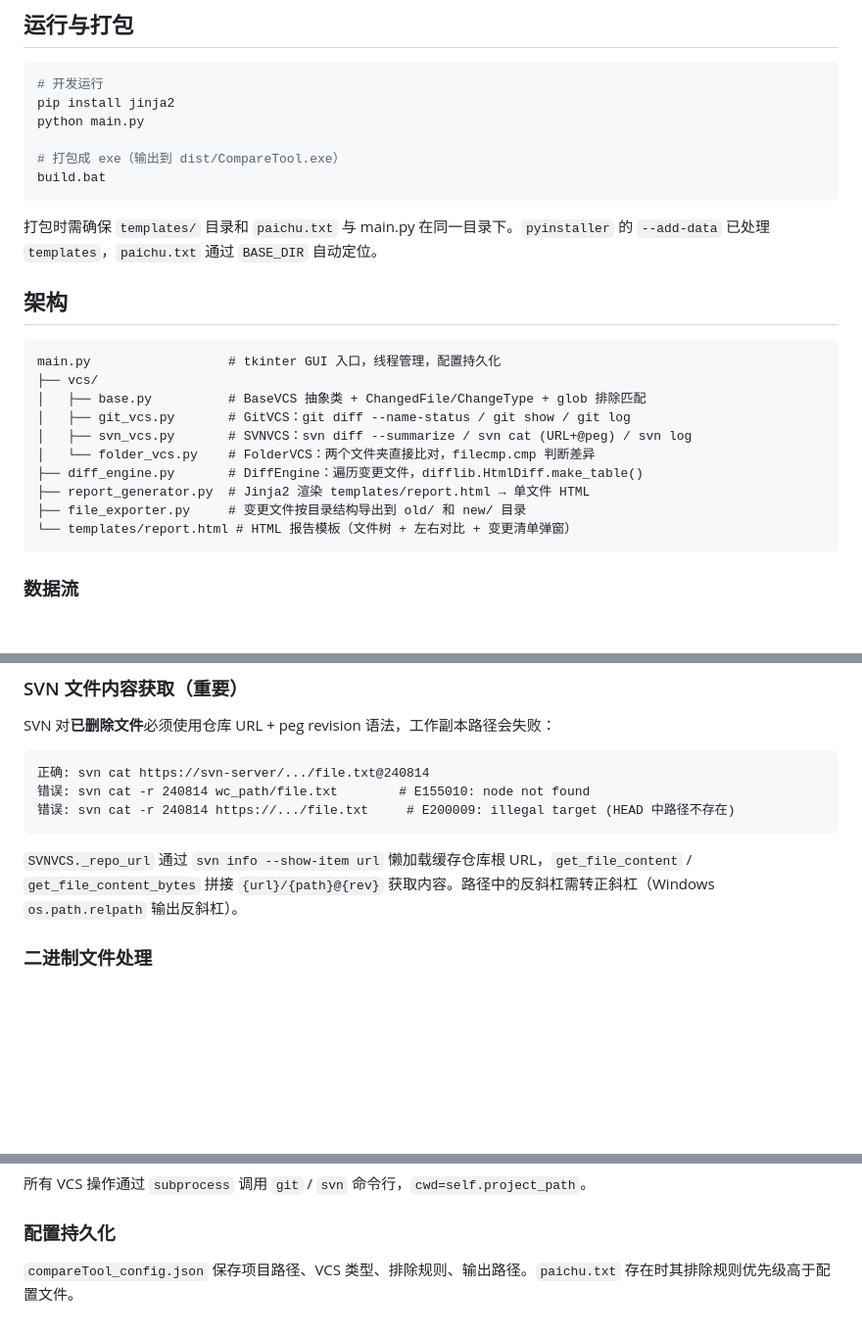
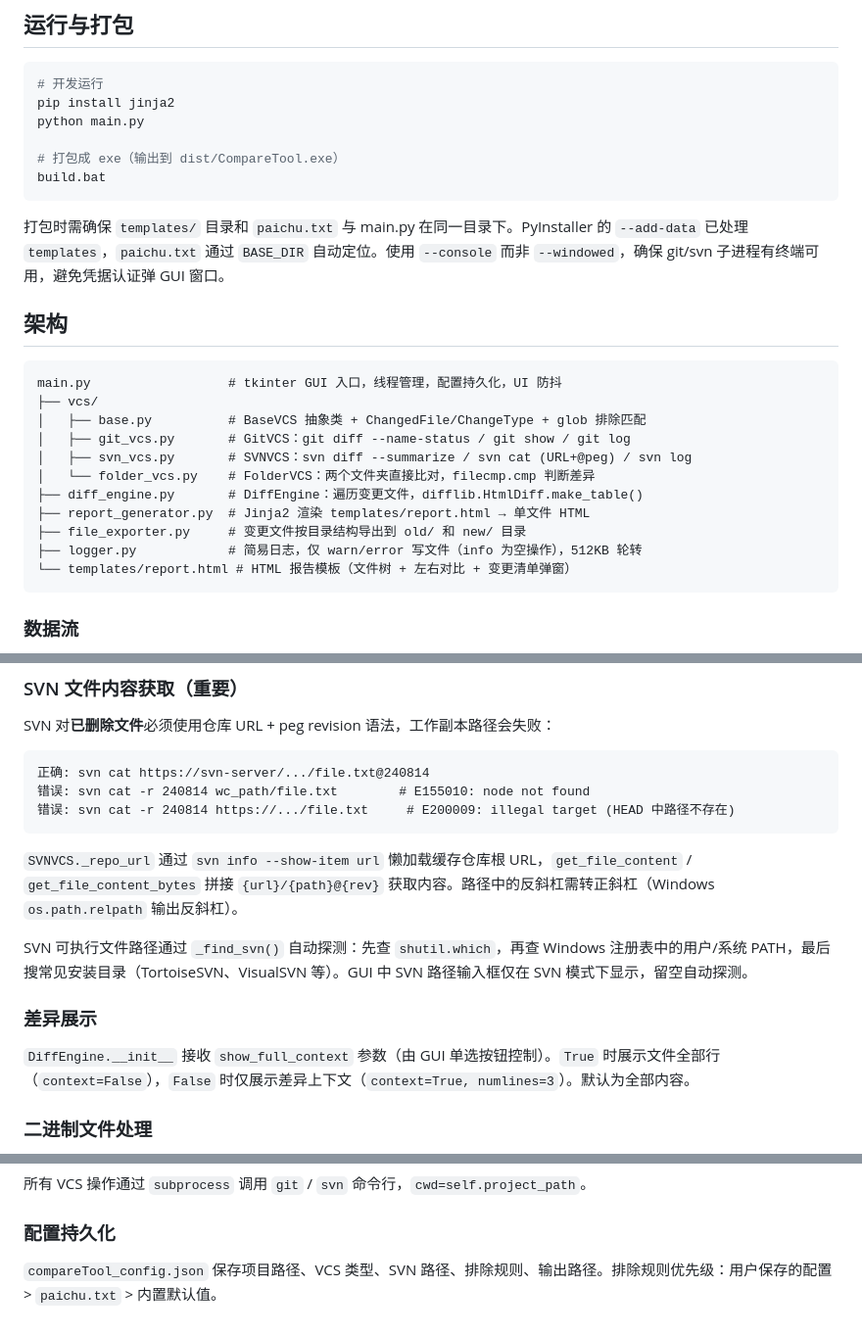
Before and after one commit to alading1001/compareTool, a Markdown page: CLAUDE.md, 3 parts joined by grey strips. Shown at 98% size. Rendered like a GitHub page; blank space fills up the shorter version.

Commit message:
docs: 更新CLAUDE.md，补充日志模块、SVN探测、差异展示等说明

````diff
--- a/CLAUDE.md
+++ b/CLAUDE.md
@@ -17,12 +17,12 @@ python main.py
 build.bat
 ```
 
-打包时需确保 `templates/` 目录和 `paichu.txt` 与 main.py 在同一目录下。`pyinstaller` 的 `--add-data` 已处理 `templates`，`paichu.txt` 通过 `BASE_DIR` 自动定位。
+打包时需确保 `templates/` 目录和 `paichu.txt` 与 main.py 在同一目录下。PyInstaller 的 `--add-data` 已处理 `templates`，`paichu.txt` 通过 `BASE_DIR` 自动定位。使用 `--console` 而非 `--windowed`，确保 git/svn 子进程有终端可用，避免凭据认证弹 GUI 窗口。
 
 ## 架构
 
 ```
-main.py                  # tkinter GUI 入口，线程管理，配置持久化
+main.py                  # tkinter GUI 入口，线程管理，配置持久化，UI 防抖
 ├── vcs/
 │   ├── base.py          # BaseVCS 抽象类 + ChangedFile/ChangeType + glob 排除匹配
 │   ├── git_vcs.py       # GitVCS：git diff --name-status / git show / git log
@@ -31,6 +31,7 @@ main.py                  # tkinter GUI 入口，线程管理，配置持久化
 ├── diff_engine.py       # DiffEngine：遍历变更文件，difflib.HtmlDiff.make_table()
 ├── report_generator.py  # Jinja2 渲染 templates/report.html → 单文件 HTML
 ├── file_exporter.py     # 变更文件按目录结构导出到 old/ 和 new/ 目录
+├── logger.py            # 简易日志，仅 warn/error 写文件（info 为空操作），512KB 轮转
 └── templates/report.html # HTML 报告模板（文件树 + 左右对比 + 变更清单弹窗）
 ```
 
@@ -62,6 +63,12 @@ SVN 对**已删除文件**必须使用仓库 URL + peg revision 语法，工作
 
 `SVNVCS._repo_url` 通过 `svn info --show-item url` 懒加载缓存仓库根 URL，`get_file_content` / `get_file_content_bytes` 拼接 `{url}/{path}@{rev}` 获取内容。路径中的反斜杠需转正斜杠（Windows `os.path.relpath` 输出反斜杠）。
 
+SVN 可执行文件路径通过 `_find_svn()` 自动探测：先查 `shutil.which`，再查 Windows 注册表中的用户/系统 PATH，最后搜常见安装目录（TortoiseSVN、VisualSVN 等）。GUI 中 SVN 路径输入框仅在 SVN 模式下显示，留空自动探测。
+
+### 差异展示
+
+`DiffEngine.__init__` 接收 `show_full_context` 参数（由 GUI 单选按钮控制）。`True` 时展示文件全部行（`context=False`），`False` 时仅展示差异上下文（`context=True, numlines=3`）。默认为全部内容。
+
 ### 二进制文件处理
 
 - `DiffEngine.BINARY_EXTS` 定义二进制扩展名集合（`.jar`, `.war`, `.class`, `.dll` 等）
@@ -90,4 +97,4 @@ SVN 对**已删除文件**必须使用仓库 URL + peg revision 语法，工作
 
 ### 配置持久化
 
-`compareTool_config.json` 保存项目路径、VCS 类型、排除规则、输出路径。`paichu.txt` 存在时其排除规则优先级高于配置文件。
+`compareTool_config.json` 保存项目路径、VCS 类型、SVN 路径、排除规则、输出路径。排除规则优先级：用户保存的配置 > `paichu.txt` > 内置默认值。
````
